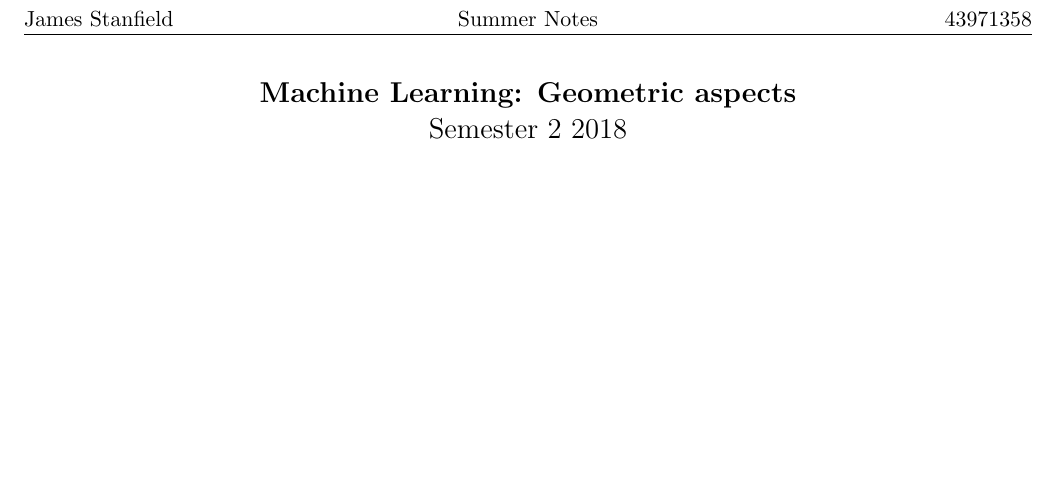
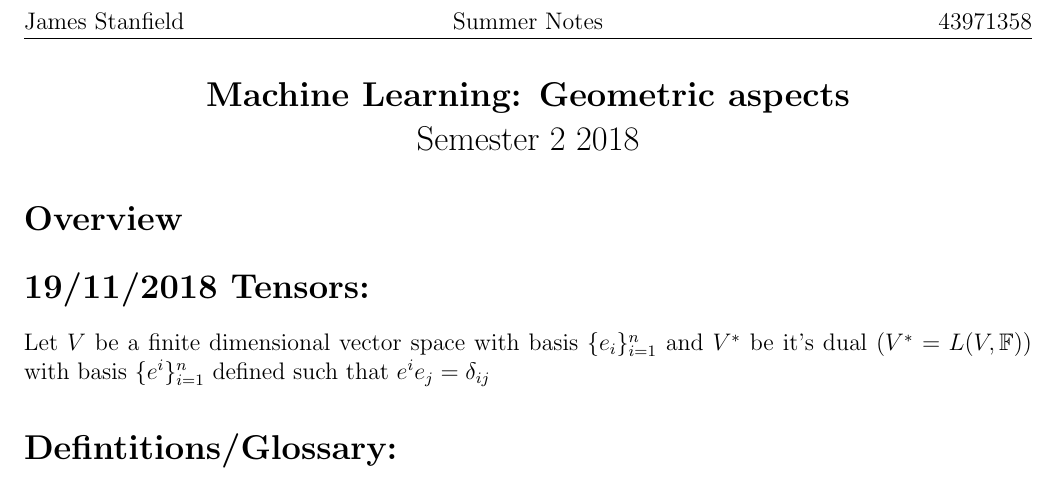
Before and after one commit to james-stanfield/Summer-ML, a LaTeX document (Notes1.tex): part of the page, cut so that both start at the same text, the shorter picture padded with empty space. Compiled offline with pdfLaTeX.

Commit message:
A few sections added to notes

```diff
--- a/Notes1.tex
+++ b/Notes1.tex
@@ -1,4 +1,4 @@
-\documentclass[11pt]{article}
+\documentclass[12pt]{article}
 \usepackage[margin = 0.75in]{geometry}
 \usepackage{amsfonts,amsmath,amssymb}
 \usepackage[none]{hyphenat}
@@ -17,6 +19,15 @@
 \begin{document}
+
+
 	\begin{center}
 		\Large\textbf{Machine Learning: Geometric aspects}\\
 		Semester 2 2018
 	\end{center}
+
+	\section*{Overview}
+
+	\section*{19/11/2018 Tensors:}
+	Let $V$ be a finite dimensional vector space with basis $\{e_i\}_{i=1}^n$ and $V^*$ be it's dual ($V^* = L(V,\mathbb{F})$) with basis $\{e^i\}_{i=1}^n$ defined such that $e^ie_j = \kd{i}{j}$
+
+	\section*{Defintitions/Glossary:}
 \end{document}
```
Also changed, not shown: Notes1.pdf, Notes1.tex (2 more changed lines), 2 other files.
